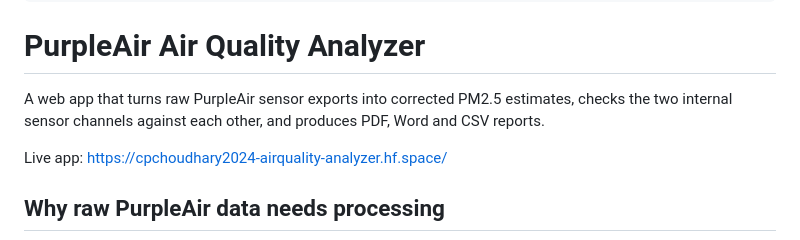
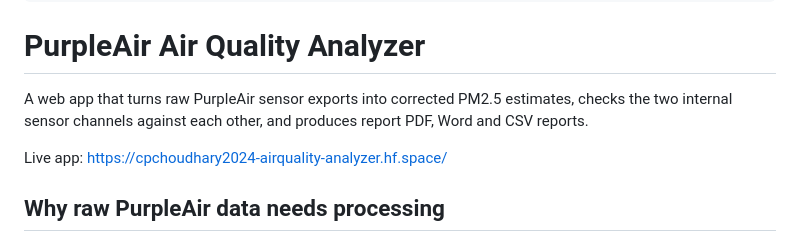
Before and after one commit to cpchoudhary2024/airproject, a Markdown page: README.md, the part around the change. Rendered like a GitHub page.

Commit message:
Correct description of report formats in README
Fixed grammatical error in README description.

```diff
--- a/README.md
+++ b/README.md
@@ -17,7 +17,7 @@ tags:
 
 # PurpleAir Air Quality Analyzer
 
-A web app that turns raw PurpleAir sensor exports into corrected PM2.5 estimates, checks the two internal sensor channels against each other, and produces PDF, Word and CSV reports.
+A web app that turns raw PurpleAir sensor exports into corrected PM2.5 estimates, checks the two internal sensor channels against each other, and produces report PDF, Word and CSV reports.
 
 Live app: https://cpchoudhary2024-airquality-analyzer.hf.space/
 
```
